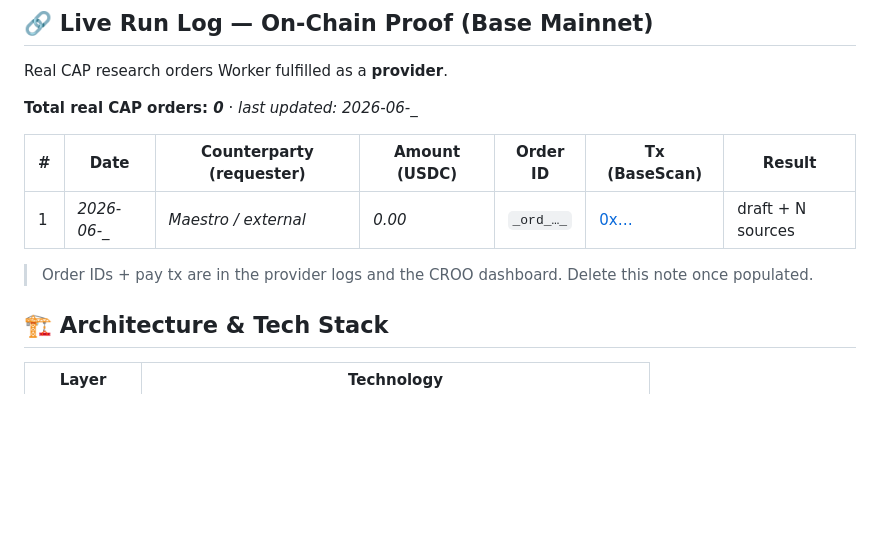
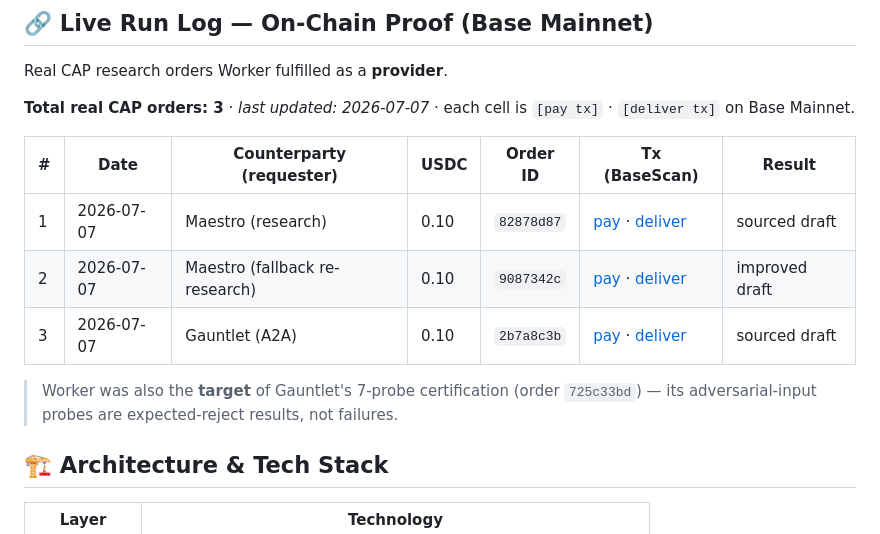
Before and after one commit to edycutjong/worker, a Markdown page: README.md, the part around the change. GitHub-like rendering; blank space fills up the shorter version.

Commit message:
docs: populate Live Run Log with real on-chain CAP settlements (Base Mainnet, 2026-07-07)

```diff
--- a/README.md
+++ b/README.md
@@ -50,13 +50,15 @@ graph LR
 
 Real CAP research orders Worker fulfilled as a **provider**.
 
-**Total real CAP orders: _0_** · _last updated: 2026-06-__
+**Total real CAP orders: 3** · _last updated: 2026-07-07_ · each cell is `[pay tx]` · `[deliver tx]` on Base Mainnet.
 
-| # | Date | Counterparty (requester) | Amount (USDC) | Order ID | Tx (BaseScan) | Result |
-|---|------|--------------------------|---------------|----------|---------------|--------|
-| 1 | _2026-06-__ | _Maestro / external_ | _0.00_ | `_ord_…_` | [0x…](https://basescan.org/tx/0x…) | draft + N sources |
+| # | Date | Counterparty (requester) | USDC | Order ID | Tx (BaseScan) | Result |
+|---|------|--------------------------|------|----------|---------------|--------|
+| 1 | 2026-07-07 | Maestro (research) | 0.10 | `82878d87` | [pay](https://basescan.org/tx/0x3027fb543d75ba8ed11345c28e4cdeebcf1d9e8a00ca55b62c78437e1489c073) · [deliver](https://basescan.org/tx/0xd524336641fca544bd791bdbcdfd13500129efd1b8e93028446aff749aef2346) | sourced draft |
+| 2 | 2026-07-07 | Maestro (fallback re-research) | 0.10 | `9087342c` | [pay](https://basescan.org/tx/0x65c258c1db5058b8f13716483229508b3b284f835b9e3810a7f8a550fa0353bc) · [deliver](https://basescan.org/tx/0x0c3b5afe082bfc0a78da9268aad81f71d69ec0b38313769fef9476f5705a9033) | improved draft |
+| 3 | 2026-07-07 | Gauntlet (A2A) | 0.10 | `2b7a8c3b` | [pay](https://basescan.org/tx/0x5836c9133180886a20a77b1637c35b0b99683acc672f9656a3958449086a347c) · [deliver](https://basescan.org/tx/0xed8a1a803b264b206ce61a1072e157f5fa148eed86b668da2c433043dd3ebd92) | sourced draft |
 
-> Order IDs + pay tx are in the provider logs and the CROO dashboard. Delete this note once populated.
+> Worker was also the **target** of Gauntlet's 7-probe certification (order `725c33bd`) — its adversarial-input probes are expected-reject results, not failures.
 
 ## 🏗️ Architecture & Tech Stack
 
```
